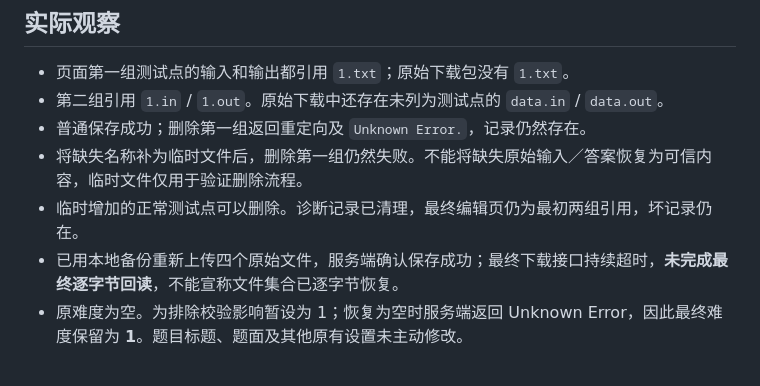
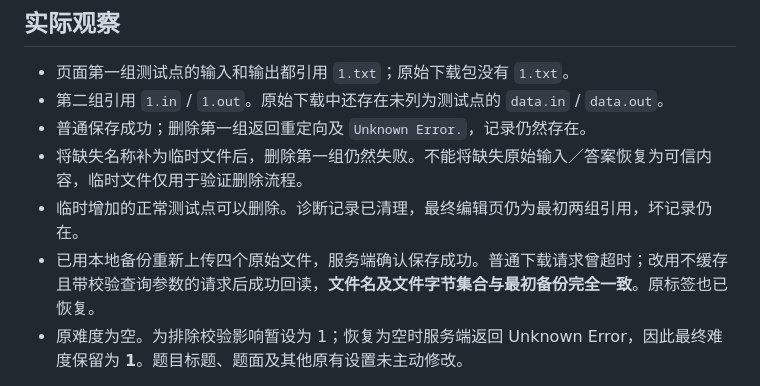
Before and after one commit to ExplodingKonjac/accoding-modern, a Markdown page: docs/duplicate-testdata-repair.md, the part around the change. Drawn GitHub-style.

Commit message:
Record successful uncached verification of restored original test files

```diff
--- a/docs/duplicate-testdata-repair.md
+++ b/docs/duplicate-testdata-repair.md
@@ -13,7 +13,7 @@
 - 普通保存成功；删除第一组返回重定向及 `Unknown Error.`，记录仍然存在。
 - 将缺失名称补为临时文件后，删除第一组仍然失败。不能将缺失原始输入／答案恢复为可信内容，临时文件仅用于验证删除流程。
 - 临时增加的正常测试点可以删除。诊断记录已清理，最终编辑页仍为最初两组引用，坏记录仍在。
-- 已用本地备份重新上传四个原始文件，服务端确认保存成功；最终下载接口持续超时，**未完成最终逐字节回读**，不能宣称文件集合已逐字节恢复。
+- 已用本地备份重新上传四个原始文件，服务端确认保存成功。普通下载请求曾超时；改用不缓存且带校验查询参数的请求后成功回读，**文件名及文件字节集合与最初备份完全一致**。原标签也已恢复。
 - 原难度为空。为排除校验影响暂设为 1；恢复为空时服务端返回 Unknown Error，因此最终难度保留为 **1**。题目标题、题面及其他原有设置未主动修改。
 
 没有服务器错误日志，不能断言具体异常栈是 ENOENT 或某一行代码。重复删除同一路径、缺失文件处理、保留记录共享文件引用均是维护者应检查的环节。
```
